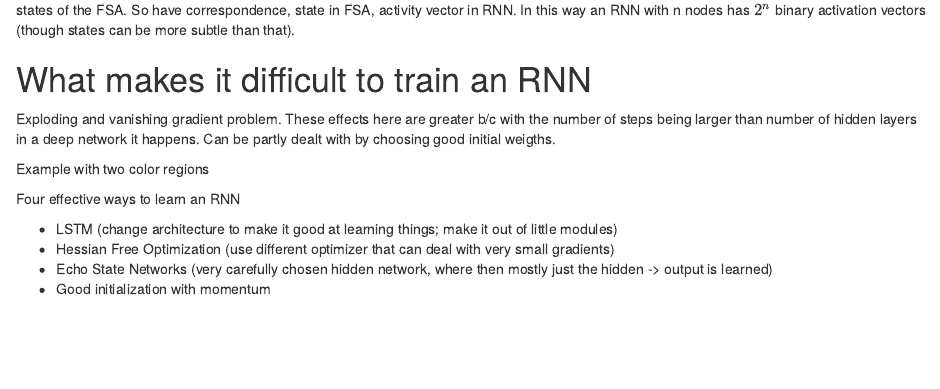
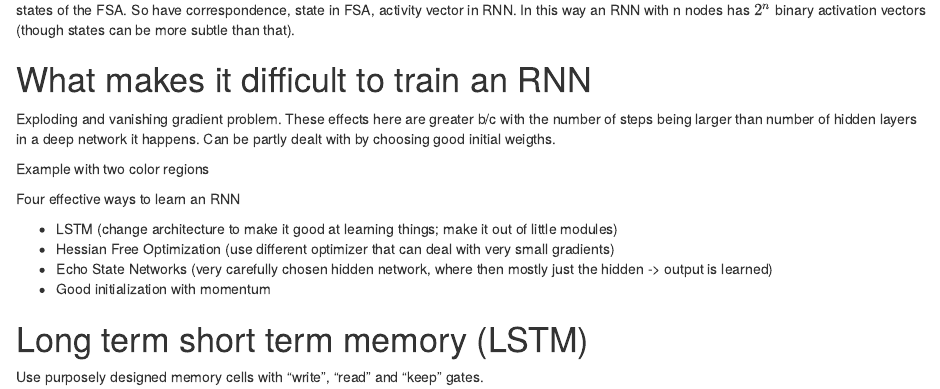
Before and after one commit to kasterma/nnet, an R Markdown document (lec7.Rmd): the page in a window 1100 px wide, from 1090 px down. Rendered offline with R 4.5, knitr and Pandoc, with nearby package versions.

Commit message:
add LSTM

```diff
--- a/lec7.Rmd
+++ b/lec7.Rmd
@@ -103,3 +103,7 @@ Four effective ways to learn an RNN
 - Echo State Networks (very carefully chosen hidden network, where then mostly
   just the hidden -> output is learned)
 - Good initialization with momentum
+
+# Long term short term memory (LSTM)
+
+Use purposely designed memory cells with "write", "read" and "keep" gates.
```
